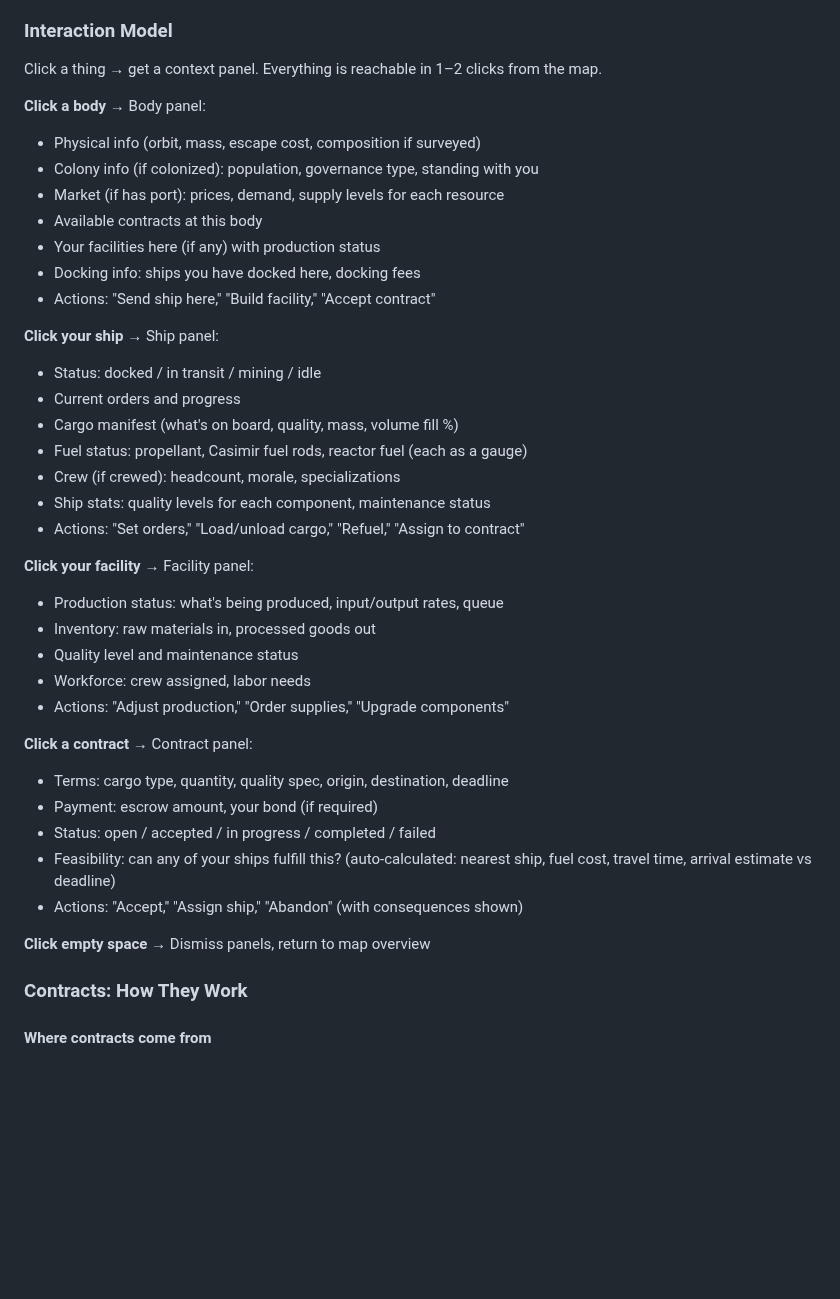
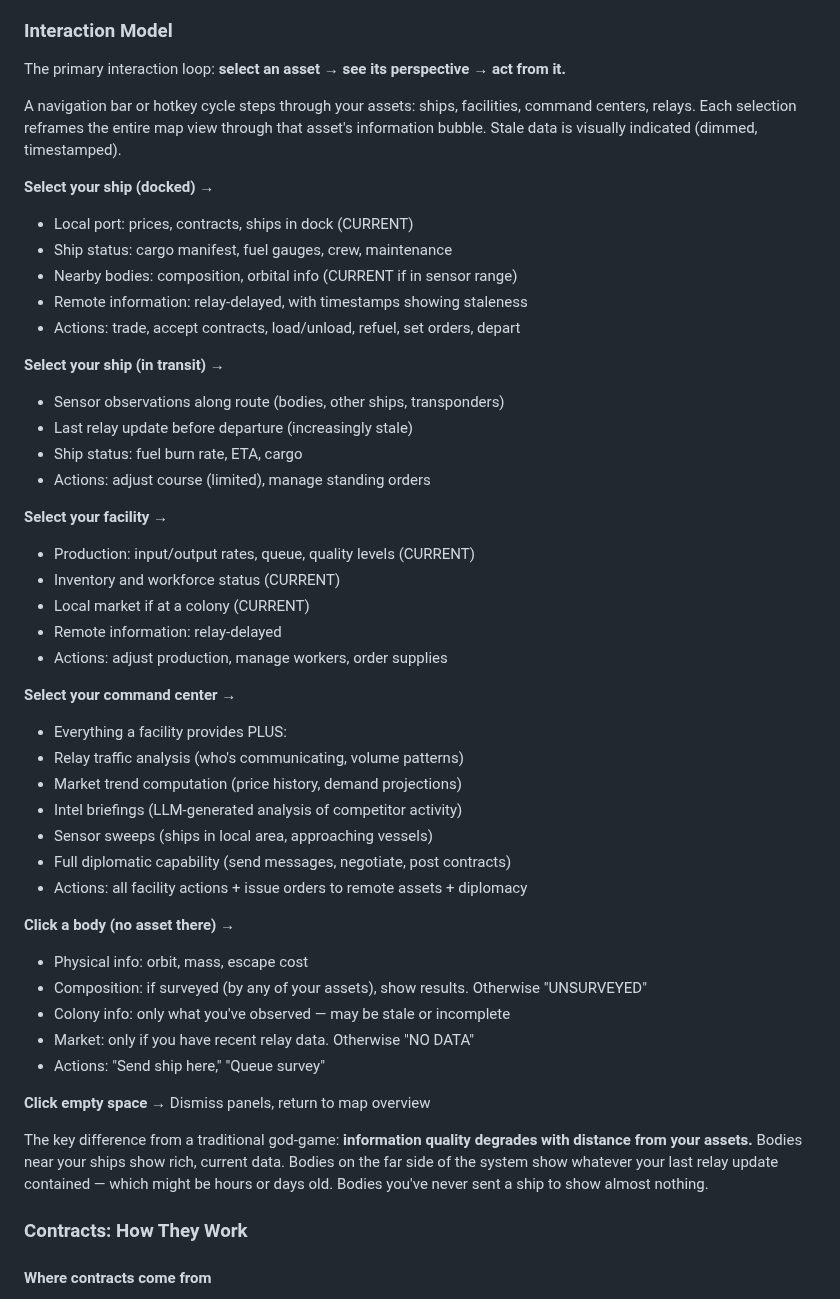
Before and after one commit to kzKallisti/WarpDrive, a Markdown page: GAME_DESIGN.md, the part around one of its changes. Rendered like a GitHub page; blank space fills up the shorter version.

```diff
--- a/GAME_DESIGN.md
+++ b/GAME_DESIGN.md
@@ -1585,42 +1635,54 @@ terminal.
 
 ### Interaction Model
 
-Click a thing → get a context panel. Everything is reachable in 1–2 clicks from the map.
-
-**Click a body →** Body panel:
-- Physical info (orbit, mass, escape cost, composition if surveyed)
-- Colony info (if colonized): population, governance type, standing with you
-- Market (if has port): prices, demand, supply levels for each resource
-- Available contracts at this body
-- Your facilities here (if any) with production status
-- Docking info: ships you have docked here, docking fees
-- Actions: "Send ship here," "Build facility," "Accept contract"
-
-**Click your ship →** Ship panel:
-- Status: docked / in transit / mining / idle
-- Current orders and progress
-- Cargo manifest (what's on board, quality, mass, volume fill %)
-- Fuel status: propellant, Casimir fuel rods, reactor fuel (each as a gauge)
-- Crew (if crewed): headcount, morale, specializations
-- Ship stats: quality levels for each component, maintenance status
-- Actions: "Set orders," "Load/unload cargo," "Refuel," "Assign to contract"
-
-**Click your facility →** Facility panel:
-- Production status: what's being produced, input/output rates, queue
-- Inventory: raw materials in, processed goods out
-- Quality level and maintenance status
-- Workforce: crew assigned, labor needs
-- Actions: "Adjust production," "Order supplies," "Upgrade components"
-
-**Click a contract →** Contract panel:
-- Terms: cargo type, quantity, quality spec, origin, destination, deadline
-- Payment: escrow amount, your bond (if required)
-- Status: open / accepted / in progress / completed / failed
-- Feasibility: can any of your ships fulfill this? (auto-calculated: nearest
-  ship, fuel cost, travel time, arrival estimate vs deadline)
-- Actions: "Accept," "Assign ship," "Abandon" (with consequences shown)
+The primary interaction loop: **select an asset → see its perspective → act from it.**
+
+A navigation bar or hotkey cycle steps through your assets: ships, facilities, command
+centers, relays. Each selection reframes the entire map view through that asset's
+information bubble. Stale data is visually indicated (dimmed, timestamped).
+
+**Select your ship (docked) →**
+- Local port: prices, contracts, ships in dock (CURRENT)
+- Ship status: cargo manifest, fuel gauges, crew, maintenance
+- Nearby bodies: composition, orbital info (CURRENT if in sensor range)
+- Remote information: relay-delayed, with timestamps showing staleness
+- Actions: trade, accept contracts, load/unload, refuel, set orders, depart
+
+**Select your ship (in transit) →**
+- Sensor observations along route (bodies, other ships, transponders)
+- Last relay update before departure (increasingly stale)
+- Ship status: fuel burn rate, ETA, cargo
+- Actions: adjust course (limited), manage standing orders
+
+**Select your facility →**
+- Production: input/output rates, queue, quality levels (CURRENT)
+- Inventory and workforce status (CURRENT)
+- Local market if at a colony (CURRENT)
+- Remote information: relay-delayed
+- Actions: adjust production, manage workers, order supplies
+
+**Select your command center →**
+- Everything a facility provides PLUS:
+- Relay traffic analysis (who's communicating, volume patterns)
+- Market trend computation (price history, demand projections)
+- Intel briefings (LLM-generated analysis of competitor activity)
+- Sensor sweeps (ships in local area, approaching vessels)
+- Full diplomatic capability (send messages, negotiate, post contracts)
+- Actions: all facility actions + issue orders to remote assets + diplomacy
+
+**Click a body (no asset there) →**
+- Physical info: orbit, mass, escape cost
+- Composition: if surveyed (by any of your assets), show results. Otherwise "UNSURVEYED"
+- Colony info: only what you've observed — may be stale or incomplete
+- Market: only if you have recent relay data. Otherwise "NO DATA"
+- Actions: "Send ship here," "Queue survey"
 
 **Click empty space →** Dismiss panels, return to map overview
+
+The key difference from a traditional god-game: **information quality degrades with
+distance from your assets.** Bodies near your ships show rich, current data. Bodies
+on the far side of the system show whatever your last relay update contained — which
+might be hours or days old. Bodies you've never sent a ship to show almost nothing.
 
 ### Contracts: How They Work
 
```
Also changed, not shown: other parts of GAME_DESIGN.md (+67 -17 lines).
